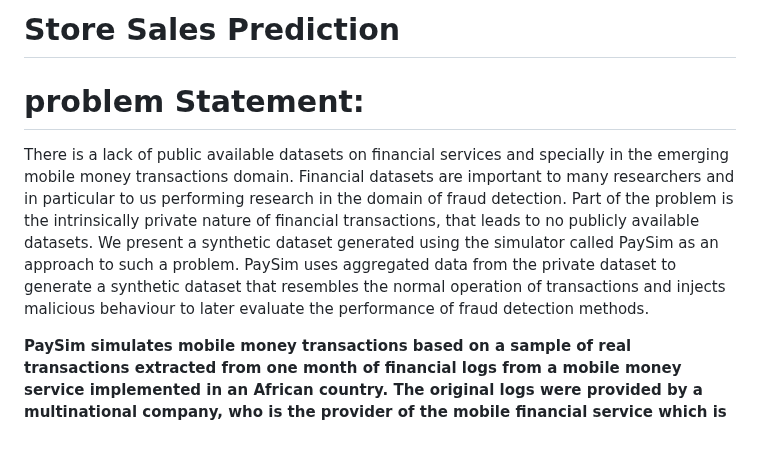
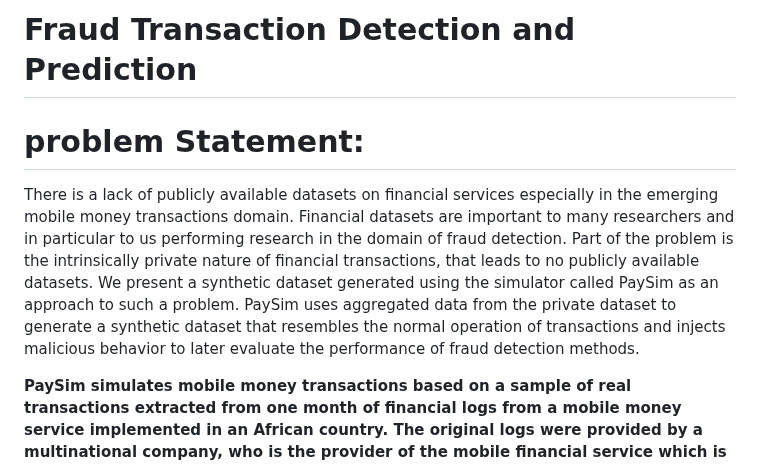
Before and after one commit to sumeet0701/fraud_transaction_Detection, a Markdown page: README.md, the part around one of its changes. Drawn GitHub-style; blank space fills up the shorter version.

```diff
--- a/README.md
+++ b/README.md
@@ -1,9 +1,9 @@
 
-# Store Sales Prediction
+# Fraud Transaction Detection and Prediction
 
 # problem Statement:
-There is a lack of public available datasets on financial services and specially in the emerging mobile money transactions domain. Financial datasets are important to many researchers and in particular to us performing research in the domain of fraud detection. Part of the problem is the intrinsically private nature of financial transactions, that leads to no publicly available datasets.
-We present a synthetic dataset generated using the simulator called PaySim as an approach to such a problem. PaySim uses aggregated data from the private dataset to generate a synthetic dataset that resembles the normal operation of transactions and injects malicious behaviour to later evaluate the performance of fraud detection methods.
+There is a lack of publicly available datasets on financial services especially in the emerging mobile money transactions domain. Financial datasets are important to many researchers and in particular to us performing research in the domain of fraud detection. Part of the problem is the intrinsically private nature of financial transactions, that leads to no publicly available datasets.
+We present a synthetic dataset generated using the simulator called PaySim as an approach to such a problem. PaySim uses aggregated data from the private dataset to generate a synthetic dataset that resembles the normal operation of transactions and injects malicious behavior to later evaluate the performance of fraud detection methods.
 
 **PaySim simulates mobile money transactions based on a sample of real transactions extracted from one month of financial logs from a mobile money service implemented in an African country. The original logs were provided by a multinational company, who is the provider of the mobile financial service which is currently running in more than 14 countries all around the world.**
 
```
Also changed, not shown: other parts of README.md (+2 -2 lines).
